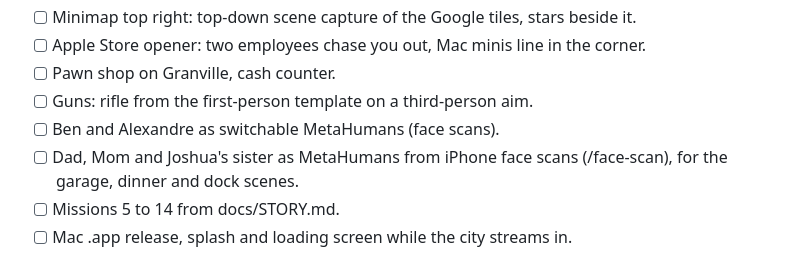
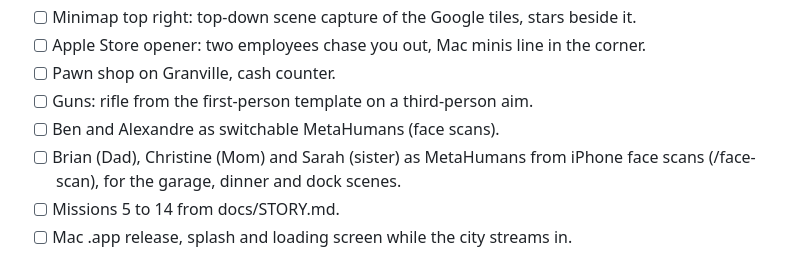
Before and after one commit to nulljosh/grandswift, a Markdown page: roadmap.md, the part around the change. Drawn GitHub-style.

```diff
--- a/roadmap.md
+++ b/roadmap.md
@@ -56,7 +56,7 @@ Honest grade today: GTA 1/2 A-, GTA 3 C, GTA 4 D, GTA 5 and 6 F.
 - [ ] Pawn shop on Granville, cash counter.
 - [ ] Guns: rifle from the first-person template on a third-person aim.
 - [ ] Ben and Alexandre as switchable MetaHumans (face scans).
-- [ ] Dad, Mom and Joshua's sister as MetaHumans from iPhone face scans (/face-scan), for the garage, dinner and dock scenes.
+- [ ] Brian (Dad), Christine (Mom) and Sarah (sister) as MetaHumans from iPhone face scans (/face-scan), for the garage, dinner and dock scenes.
 - [ ] Missions 5 to 14 from docs/STORY.md.
 - [ ] Mac .app release, splash and loading screen while the city streams in.
 
```
Also changed, not shown: docs/STORY.md (+4 -4 lines).
